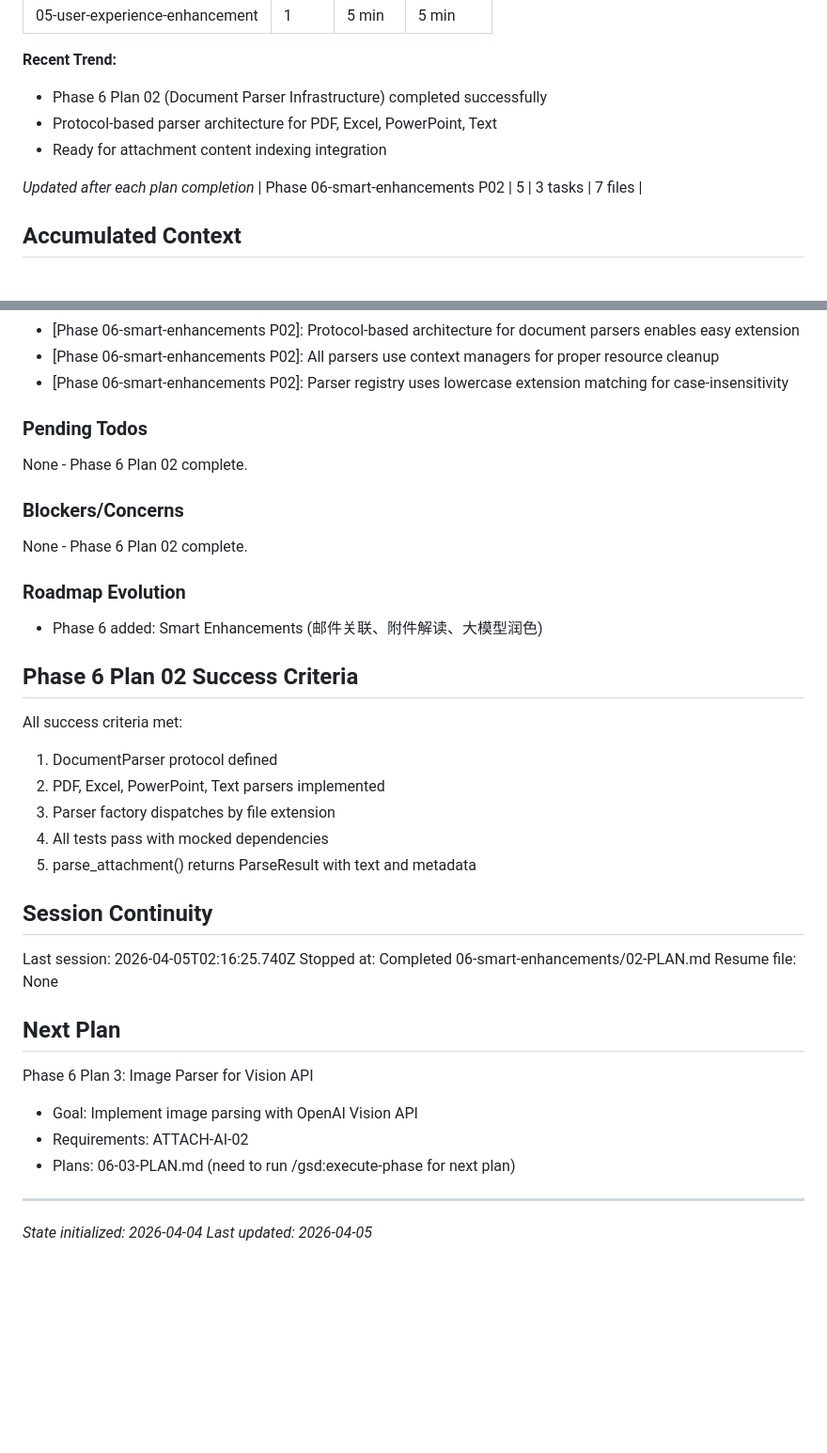
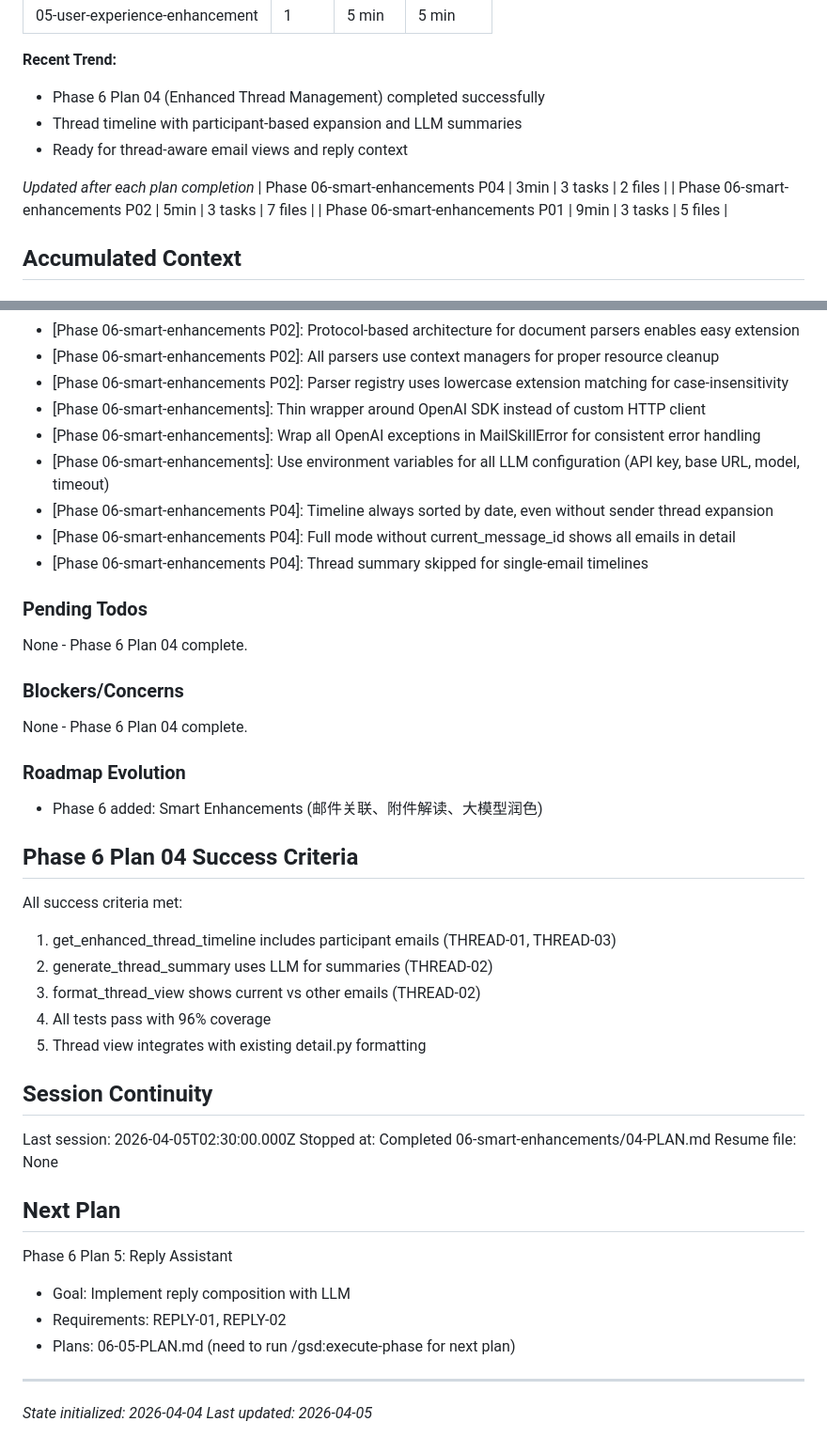
Before and after one commit to lgwanai/mail-skill, a Markdown page: .planning/STATE.md, 2 parts joined by grey strips. Shown at 94% size. Drawn GitHub-style; blank space fills up the shorter version.

Commit message:
docs(06-04): complete enhanced thread management plan
- Thread timeline with participant-based expansion
- LLM-powered thread summaries
- Timeline display formatting with current/other distinction

```diff
--- a/.planning/STATE.md
+++ b/.planning/STATE.md
@@ -50,12 +50,14 @@ Progress: [=======---] 70%
 | 05-user-experience-enhancement | 1 | 5 min | 5 min |
 
 **Recent Trend:**
-- Phase 6 Plan 02 (Document Parser Infrastructure) completed successfully
-- Protocol-based parser architecture for PDF, Excel, PowerPoint, Text
-- Ready for attachment content indexing integration
+- Phase 6 Plan 04 (Enhanced Thread Management) completed successfully
+- Thread timeline with participant-based expansion and LLM summaries
+- Ready for thread-aware email views and reply context
 
 *Updated after each plan completion*
-| Phase 06-smart-enhancements P02 | 5 | 3 tasks | 7 files |
+| Phase 06-smart-enhancements P04 | 3min | 3 tasks | 2 files |
+| Phase 06-smart-enhancements P02 | 5min | 3 tasks | 7 files |
+| Phase 06-smart-enhancements P01 | 9min | 3 tasks | 5 files |
 
 ## Accumulated Context
 
@@ -89,41 +91,47 @@ Recent decisions affecting current work:
 - [Phase 06-smart-enhancements P02]: Protocol-based architecture for document parsers enables easy extension
 - [Phase 06-smart-enhancements P02]: All parsers use context managers for proper resource cleanup
 - [Phase 06-smart-enhancements P02]: Parser registry uses lowercase extension matching for case-insensitivity
+- [Phase 06-smart-enhancements]: Thin wrapper around OpenAI SDK instead of custom HTTP client
+- [Phase 06-smart-enhancements]: Wrap all OpenAI exceptions in MailSkillError for consistent error handling
+- [Phase 06-smart-enhancements]: Use environment variables for all LLM configuration (API key, base URL, model, timeout)
+- [Phase 06-smart-enhancements P04]: Timeline always sorted by date, even without sender thread expansion
+- [Phase 06-smart-enhancements P04]: Full mode without current_message_id shows all emails in detail
+- [Phase 06-smart-enhancements P04]: Thread summary skipped for single-email timelines
 
 ### Pending Todos
 
-None - Phase 6 Plan 02 complete.
+None - Phase 6 Plan 04 complete.
 
 ### Blockers/Concerns
 
-None - Phase 6 Plan 02 complete.
+None - Phase 6 Plan 04 complete.
 
 ### Roadmap Evolution
 
 - Phase 6 added: Smart Enhancements (邮件关联、附件解读、大模型润色)
 
-## Phase 6 Plan 02 Success Criteria
+## Phase 6 Plan 04 Success Criteria
 
 All success criteria met:
 
-1. DocumentParser protocol defined
-2. PDF, Excel, PowerPoint, Text parsers implemented
-3. Parser factory dispatches by file extension
-4. All tests pass with mocked dependencies
-5. parse_attachment() returns ParseResult with text and metadata
+1. get_enhanced_thread_timeline includes participant emails (THREAD-01, THREAD-03)
+2. generate_thread_summary uses LLM for summaries (THREAD-02)
+3. format_thread_view shows current vs other emails (THREAD-02)
+4. All tests pass with 96% coverage
+5. Thread view integrates with existing detail.py formatting
 
 ## Session Continuity
 
-Last session: 2026-04-05T02:16:25.740Z
-Stopped at: Completed 06-smart-enhancements/02-PLAN.md
+Last session: 2026-04-05T02:30:00.000Z
+Stopped at: Completed 06-smart-enhancements/04-PLAN.md
 Resume file: None
 
 ## Next Plan
 
-Phase 6 Plan 3: Image Parser for Vision API
-- Goal: Implement image parsing with OpenAI Vision API
-- Requirements: ATTACH-AI-02
-- Plans: 06-03-PLAN.md (need to run /gsd:execute-phase for next plan)
+Phase 6 Plan 5: Reply Assistant
+- Goal: Implement reply composition with LLM
+- Requirements: REPLY-01, REPLY-02
+- Plans: 06-05-PLAN.md (need to run /gsd:execute-phase for next plan)
 
 ---
 *State initialized: 2026-04-04*
```
Also changed, not shown: other parts of .planning/STATE.md (+8 -8 lines), 1 other file.
